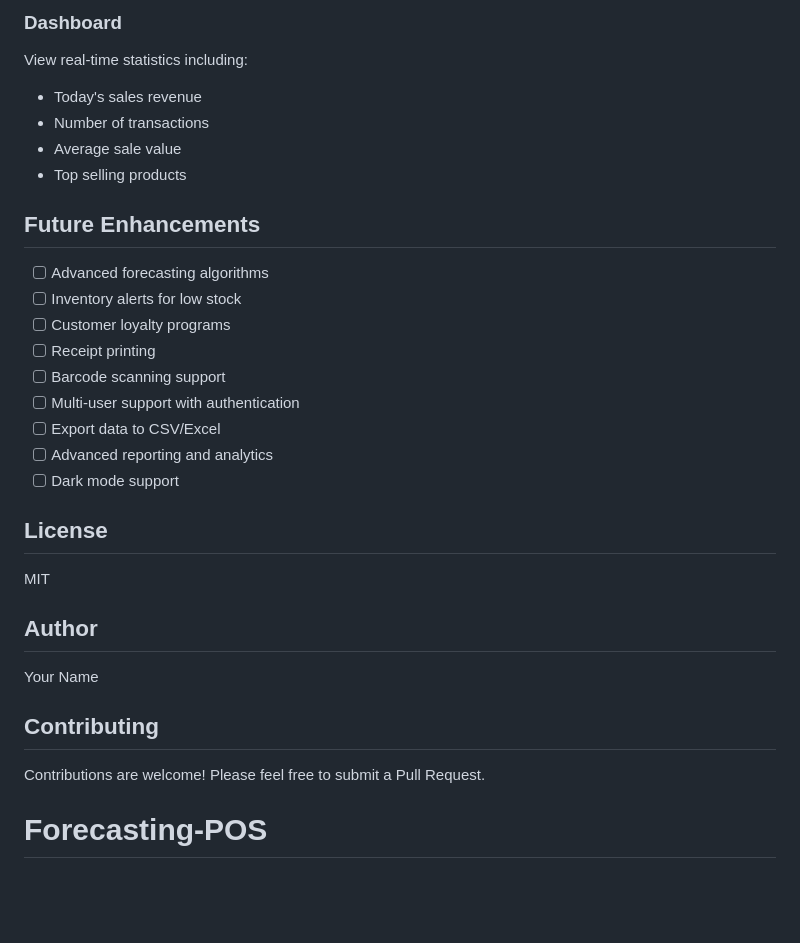
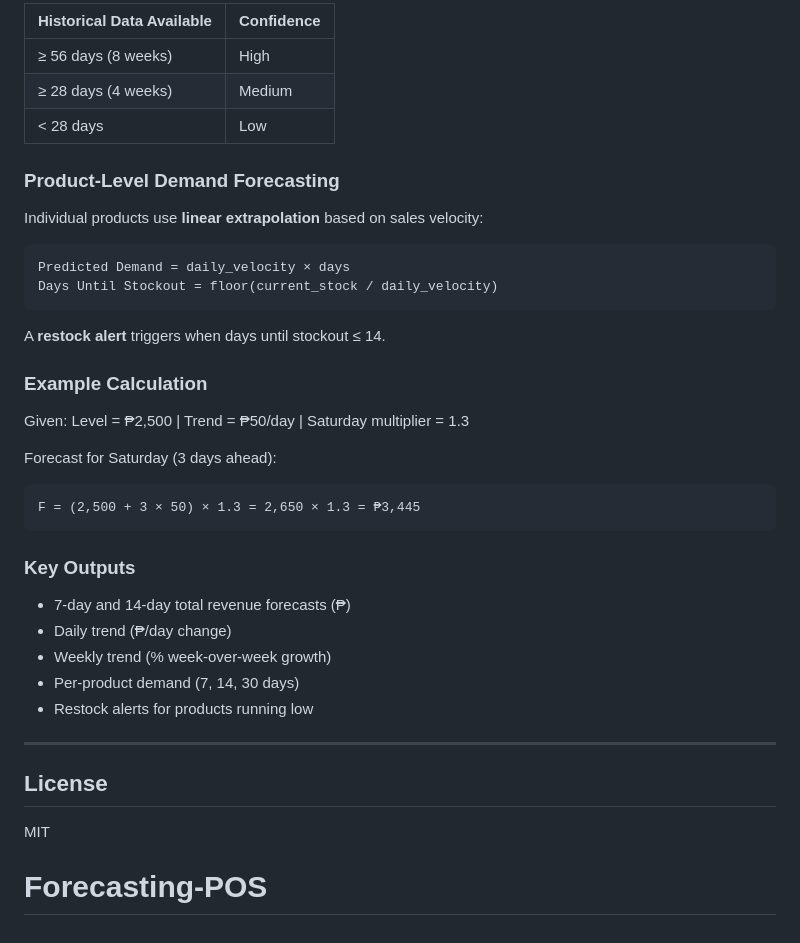
Before and after one commit to larksolutions/Forecasting-POS, a Markdown page: README.md, the part around one of its changes. GitHub-like rendering; blank space fills up the shorter version.

````diff
--- a/README.md
+++ b/README.md
@@ -125,32 +151,41 @@ View all past transactions with filtering options
 
-### Dashboard
-View real-time statistics including:
-- Today's sales revenue
-- Number of transactions
-- Average sale value
-- Top selling products
+| Historical Data Available | Confidence |
+|--------------------------|------------|
+| ≥ 56 days (8 weeks)     | High       |
+| ≥ 28 days (4 weeks)     | Medium     |
+| < 28 days               | Low        |
 
-## Future Enhancements
+### Product-Level Demand Forecasting
 
-- [ ] Advanced forecasting algorithms
-- [ ] Inventory alerts for low stock
-- [ ] Customer loyalty programs
-- [ ] Receipt printing
-- [ ] Barcode scanning support
-- [ ] Multi-user support with authentication
-- [ ] Export data to CSV/Excel
-- [ ] Advanced reporting and analytics
-- [ ] Dark mode support
+Individual products use **linear extrapolation** based on sales velocity:
+
+```
+Predicted Demand = daily_velocity × days
+Days Until Stockout = floor(current_stock / daily_velocity)
+```
+
+A **restock alert** triggers when days until stockout ≤ 14.
+
+### Example Calculation
+
+Given: Level = ₱2,500 | Trend = ₱50/day | Saturday multiplier = 1.3
+
+Forecast for Saturday (3 days ahead):
+```
+F = (2,500 + 3 × 50) × 1.3 = 2,650 × 1.3 = ₱3,445
+```
+
+### Key Outputs
+
+- 7-day and 14-day total revenue forecasts (₱)
+- Daily trend (₱/day change)
+- Weekly trend (% week-over-week growth)
+- Per-product demand (7, 14, 30 days)
+- Restock alerts for products running low
+
+---
 
 ## License
 
 MIT
-
-## Author
-
-Your Name
-
-## Contributing
-
-Contributions are welcome! Please feel free to submit a Pull Request.
 # Forecasting-POS
````
Also changed, not shown: other parts of README.md (+111 -85 lines).
